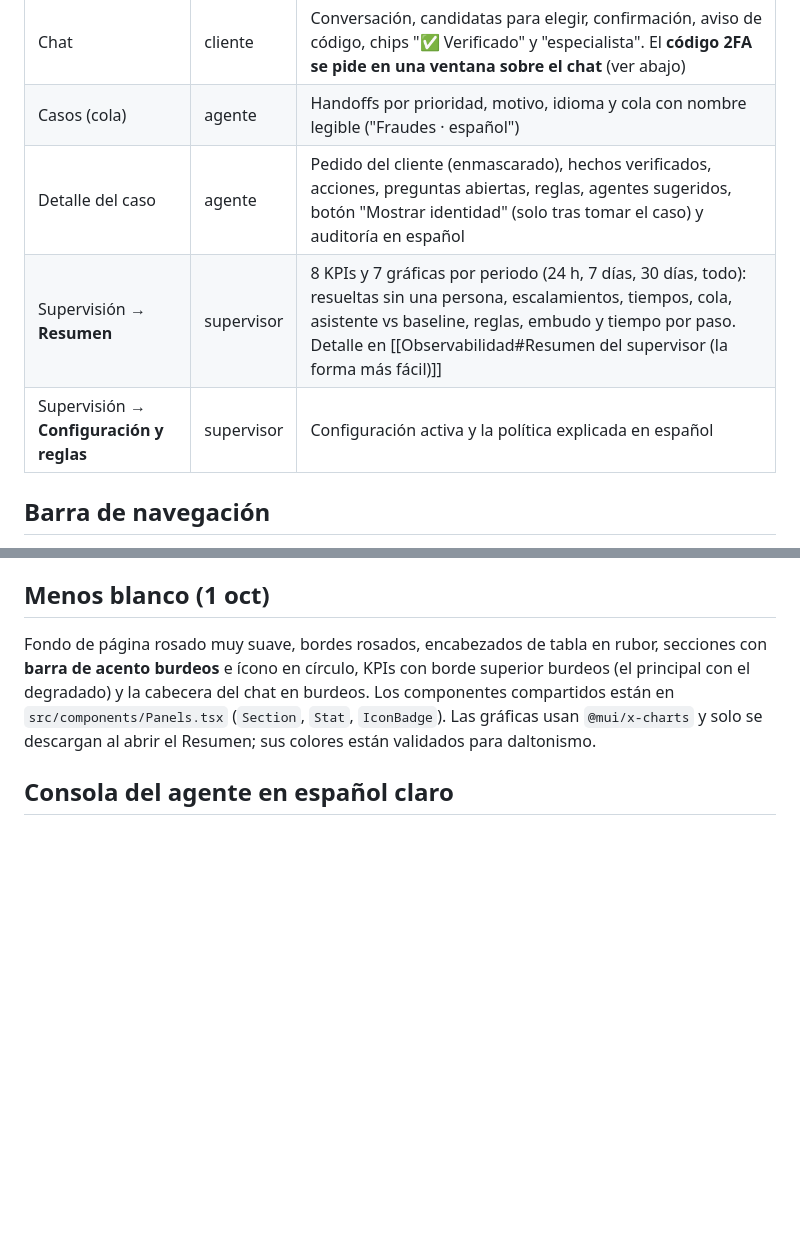
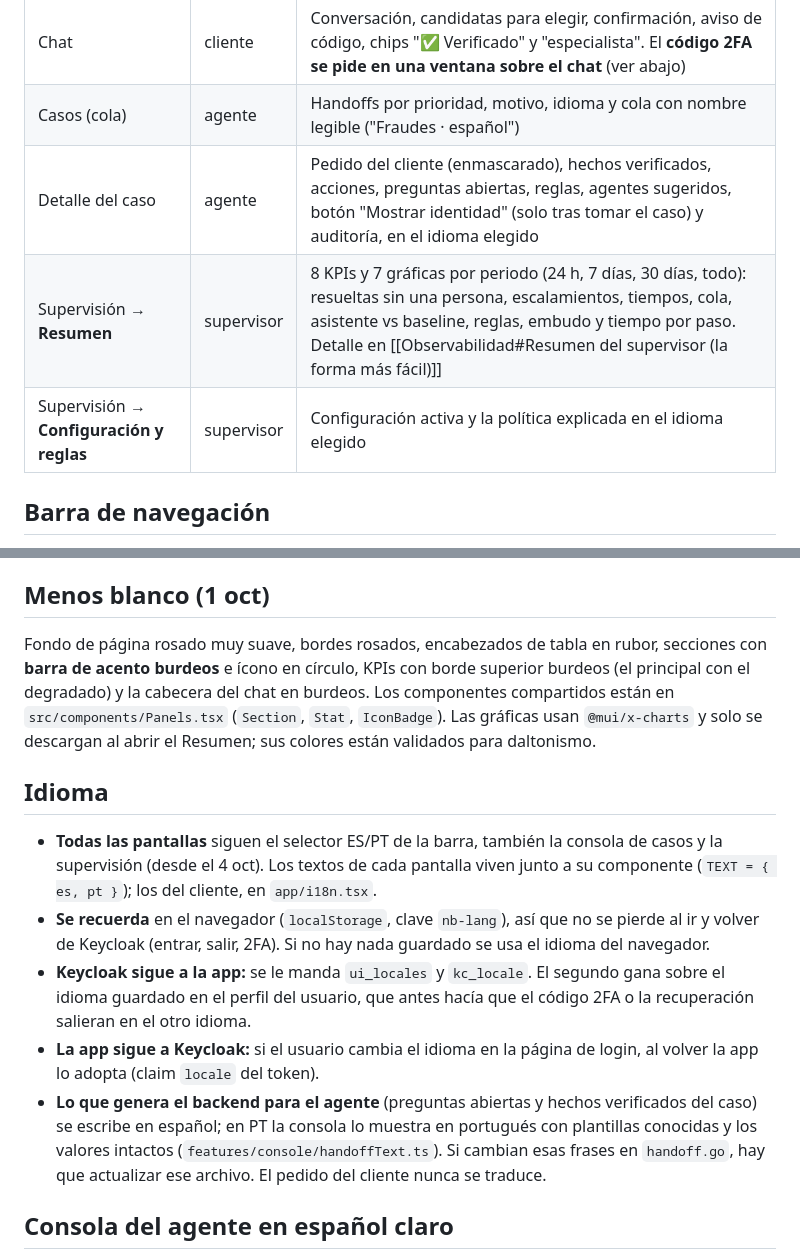
Before and after one commit to ucr2205/factored-hackathon-2026-nicebank, a Markdown page: vault/03 Módulos/Frontend.md, 2 parts joined by grey strips. Rendered like a GitHub page; blank space fills up the shorter version.

Commit message:
docs(vault): language switch across all screens and the Docker socket tip

```diff
--- a/vault/03 Módulos/Frontend.md
+++ b/vault/03 Módulos/Frontend.md
@@ -18,9 +18,9 @@ dueño: Líder
 | Inicio del cliente | cliente | Tarjeta burgundy con "Hola, {nombre}", sus tarjetas y estado; movimientos recientes (tocar uno inicia la disputa) |
 | Chat | cliente | Conversación, candidatas para elegir, confirmación, aviso de código, chips "✅ Verificado" y "especialista". El **código 2FA se pide en una ventana sobre el chat** (ver abajo) |
 | Casos (cola) | agente | Handoffs por prioridad, motivo, idioma y cola con nombre legible ("Fraudes · español") |
-| Detalle del caso | agente | Pedido del cliente (enmascarado), hechos verificados, acciones, preguntas abiertas, reglas, agentes sugeridos, botón "Mostrar identidad" (solo tras tomar el caso) y auditoría en español |
+| Detalle del caso | agente | Pedido del cliente (enmascarado), hechos verificados, acciones, preguntas abiertas, reglas, agentes sugeridos, botón "Mostrar identidad" (solo tras tomar el caso) y auditoría, en el idioma elegido |
 | Supervisión → **Resumen** | supervisor | 8 KPIs y 7 gráficas por periodo (24 h, 7 días, 30 días, todo): resueltas sin una persona, escalamientos, tiempos, cola, asistente vs baseline, reglas, embudo y tiempo por paso. Detalle en [[Observabilidad#Resumen del supervisor (la forma más fácil)]] |
-| Supervisión → **Configuración y reglas** | supervisor | Configuración activa y la política explicada en español |
+| Supervisión → **Configuración y reglas** | supervisor | Configuración activa y la política explicada en el idioma elegido |
 
 ## Barra de navegación
 
@@ -54,6 +54,22 @@ burdeos** e ícono en círculo, KPIs con borde superior burdeos (el principal co
 chat en burdeos. Los componentes compartidos están en `src/components/Panels.tsx` (`Section`, `Stat`,
 `IconBadge`). Las gráficas usan `@mui/x-charts` y solo se descargan al abrir el Resumen; sus colores están
 validados para daltonismo.
+
+## Idioma
+
+- **Todas las pantallas** siguen el selector ES/PT de la barra, también la consola de casos y la supervisión (desde
+  el 4 oct). Los textos de cada pantalla viven junto a su componente (`TEXT = { es, pt }`); los del cliente, en
+  `app/i18n.tsx`.
+- **Se recuerda** en el navegador (`localStorage`, clave `nb-lang`), así que no se pierde al ir y volver de Keycloak
+  (entrar, salir, 2FA). Si no hay nada guardado se usa el idioma del navegador.
+- **Keycloak sigue a la app:** se le manda `ui_locales` y `kc_locale`. El segundo gana sobre el idioma guardado en
+  el perfil del usuario, que antes hacía que el código 2FA o la recuperación salieran en el otro idioma.
+- **La app sigue a Keycloak:** si el usuario cambia el idioma en la página de login, al volver la app lo adopta
+  (claim `locale` del token).
+- **Lo que genera el backend para el agente** (preguntas abiertas y hechos verificados del caso) se escribe en
+  español; en PT la consola lo muestra en portugués con plantillas conocidas y los valores intactos
+  (`features/console/handoffText.ts`). Si cambian esas frases en `handoff.go`, hay que actualizar ese archivo. El
+  pedido del cliente nunca se traduce.
 
 ## Consola del agente en español claro
 
```
Also changed, not shown: vault/07 Operación/Problemas comunes.md (+1 -1 lines), vault/Estado del proyecto.md (+8 -1 lines).
